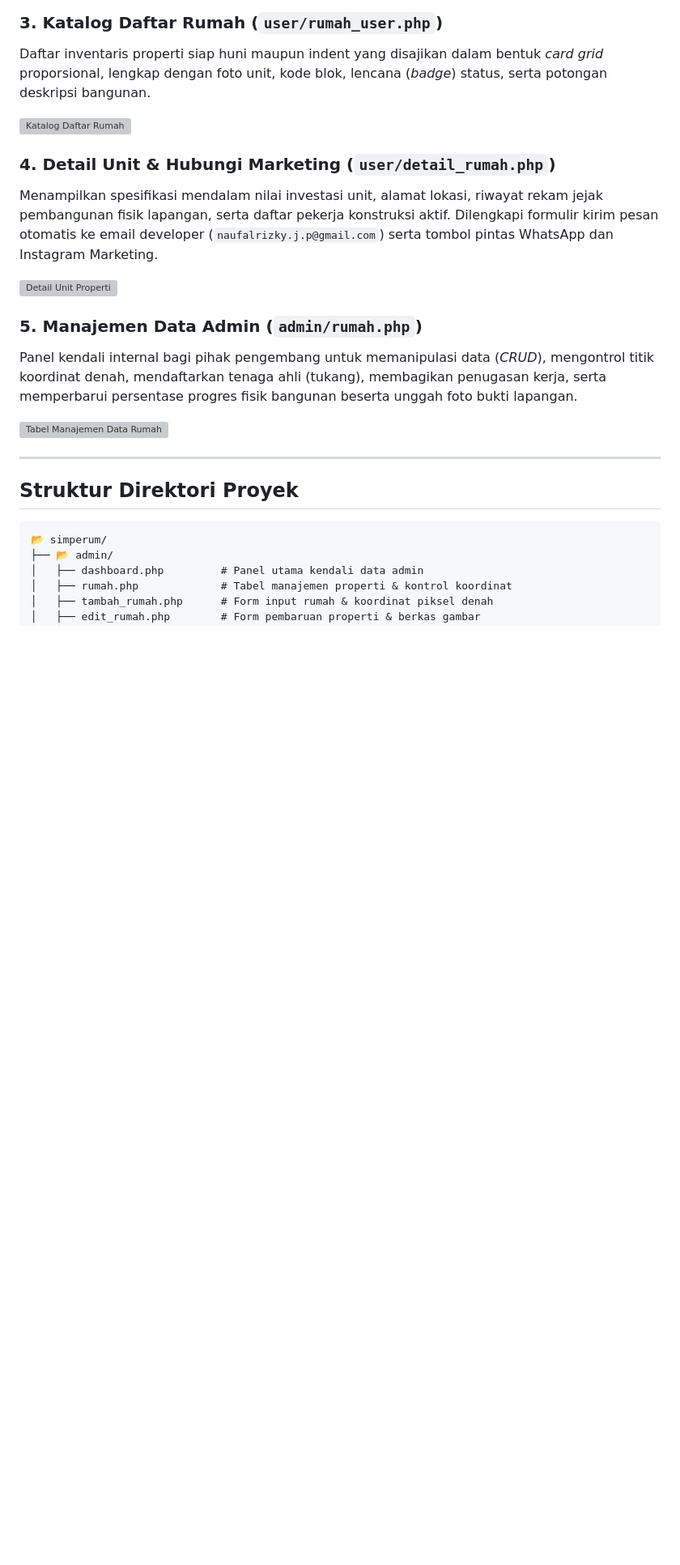
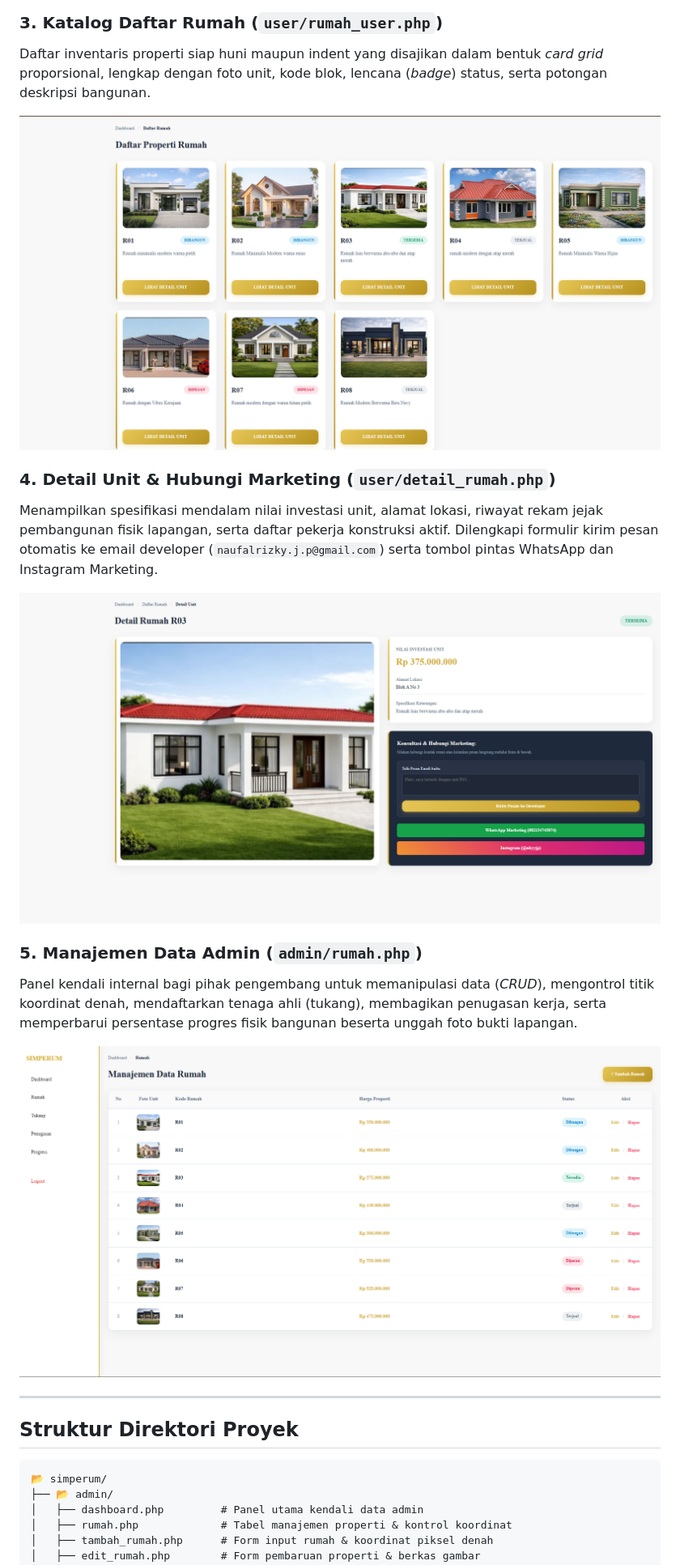
Before and after one commit to Jp-1906/SIMPERUM-202431092, a Markdown page: README.md, the part around one of its changes. Shown at 81% size. GitHub-like rendering; blank space fills up the shorter version; grey boxes are pictures that could not be loaded.

```diff
--- a/README.md
+++ b/README.md
@@ -41,17 +41,17 @@ Peta visual tata letak blok perumahan berbasis sistem koordinat piksel X dan Y d
 ### 3. Katalog Daftar Rumah (`user/rumah_user.php`)
 Daftar inventaris properti siap huni maupun indent yang disajikan dalam bentuk *card grid* proporsional, lengkap dengan foto unit, kode blok, lencana (*badge*) status, serta potongan deskripsi bangunan.
 
-![Katalog Daftar Rumah](image_1fb0e3.png)
+![Katalog Daftar Rumah](data_rumah.png)
 
 ### 4. Detail Unit & Hubungi Marketing (`user/detail_rumah.php`)
 Menampilkan spesifikasi mendalam nilai investasi unit, alamat lokasi, riwayat rekam jejak pembangunan fisik lapangan, serta daftar pekerja konstruksi aktif. Dilengkapi formulir kirim pesan otomatis ke email developer (`naufalrizky.j.p@gmail.com`) serta tombol pintas WhatsApp dan Instagram Marketing.
 
-![Detail Unit Properti](image_1fadfc.jpg)
+![Detail Unit Properti](detail_rumah.png)
 
 ### 5. Manajemen Data Admin (`admin/rumah.php`)
 Panel kendali internal bagi pihak pengembang untuk memanipulasi data (*CRUD*), mengontrol titik koordinat denah, mendaftarkan tenaga ahli (tukang), membagikan penugasan kerja, serta memperbarui persentase progres fisik bangunan beserta unggah foto bukti lapangan.
 
-![Tabel Manajemen Data Rumah](image_1fad9c.jpg)
+![Tabel Manajemen Data Rumah](manage_rumah.png)
 
 ---
 
```
Also changed, not shown: other parts of README.md (+1 -1 lines).
